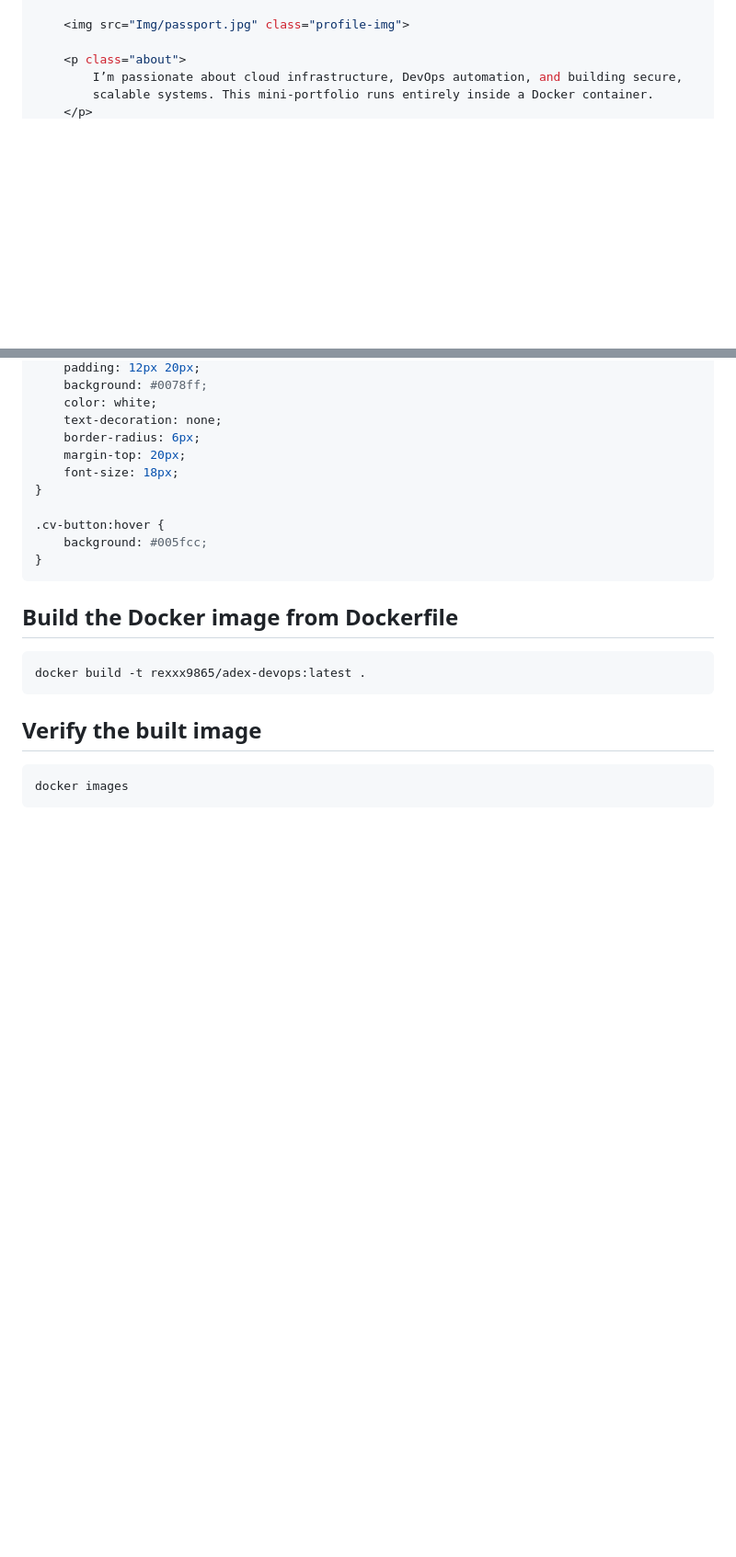
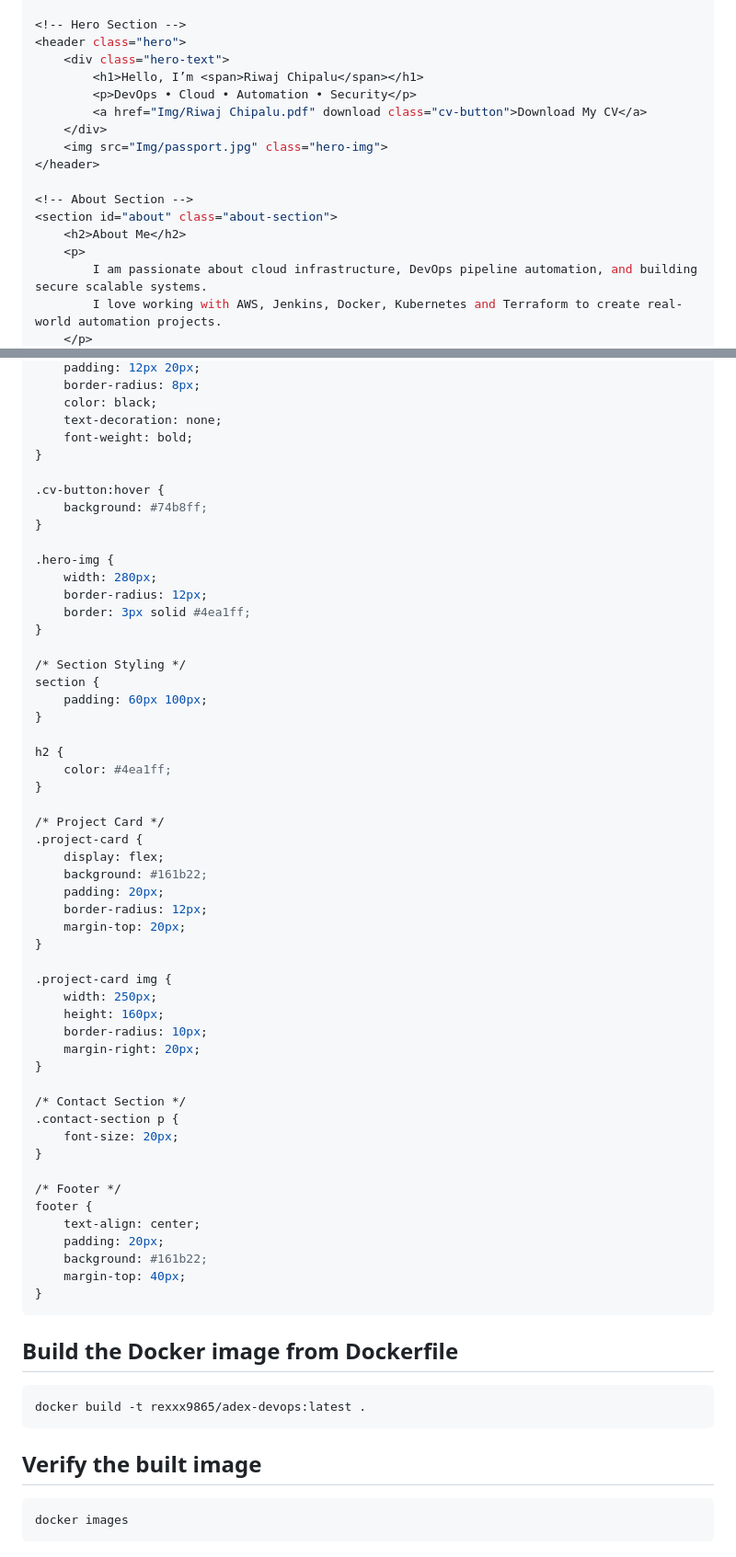
Before and after one commit to Reewaz-C/DevOps-Bootcamp, a Markdown page: Day-12/Assignment/Task.md, 2 parts joined by grey strips. Shown at 92% size. Rendered like a GitHub page; blank space fills up the shorter version.

Commit message:
Day 12 Task commit

````diff
--- a/Day-12/Assignment/Task.md
+++ b/Day-12/Assignment/Task.md
@@ -52,7 +58,18 @@ Basic HTML file of the portfolio site.
 
-    <img src="Img/passport.jpg" class="profile-img">
+<!-- Hero Section -->
+<header class="hero">
+    <div class="hero-text">
+        <h1>Hello, I’m <span>Riwaj Chipalu</span></h1>
+        <p>DevOps • Cloud • Automation • Security</p>
+        <a href="Img/Riwaj Chipalu.pdf" download class="cv-button">Download My CV</a>
+    </div>
+    <img src="Img/passport.jpg" class="hero-img">
+</header>
 
-    <p class="about">
-        I’m passionate about cloud infrastructure, DevOps automation, and building secure,
-        scalable systems. This mini-portfolio runs entirely inside a Docker container.
+<!-- About Section -->
+<section id="about" class="about-section">
+    <h2>About Me</h2>
+    <p>
+        I am passionate about cloud infrastructure, DevOps pipeline automation, and building secure scalable systems.
+        I love working with AWS, Jenkins, Docker, Kubernetes and Terraform to create real-world automation projects.
     </p>
@@ -109,14 +178,56 @@ body {
     padding: 12px 20px;
-    background: #0078ff;
-    color: white;
+    border-radius: 8px;
+    color: black;
     text-decoration: none;
-    border-radius: 6px;
-    margin-top: 20px;
-    font-size: 18px;
+    font-weight: bold;
 }
 
 .cv-button:hover {
-    background: #005fcc;
+    background: #74b8ff;
+}
+
+.hero-img {
+    width: 280px;
+    border-radius: 12px;
+    border: 3px solid #4ea1ff;
+}
+
+/* Section Styling */
+section {
+    padding: 60px 100px;
+}
+
+h2 {
+    color: #4ea1ff;
+}
+
+/* Project Card */
+.project-card {
+    display: flex;
+    background: #161b22;
+    padding: 20px;
+    border-radius: 12px;
+    margin-top: 20px;
+}
+
+.project-card img {
+    width: 250px;
+    height: 160px;
+    border-radius: 10px;
+    margin-right: 20px;
+}
+
+/* Contact Section */
+.contact-section p {
+    font-size: 20px;
+}
+
+/* Footer */
+footer {
+    text-align: center;
+    padding: 20px;
+    background: #161b22;
+    margin-top: 40px;
 }
 ```
 
````
Also changed, not shown: other parts of Day-12/Assignment/Task.md (+88 -30 lines).
